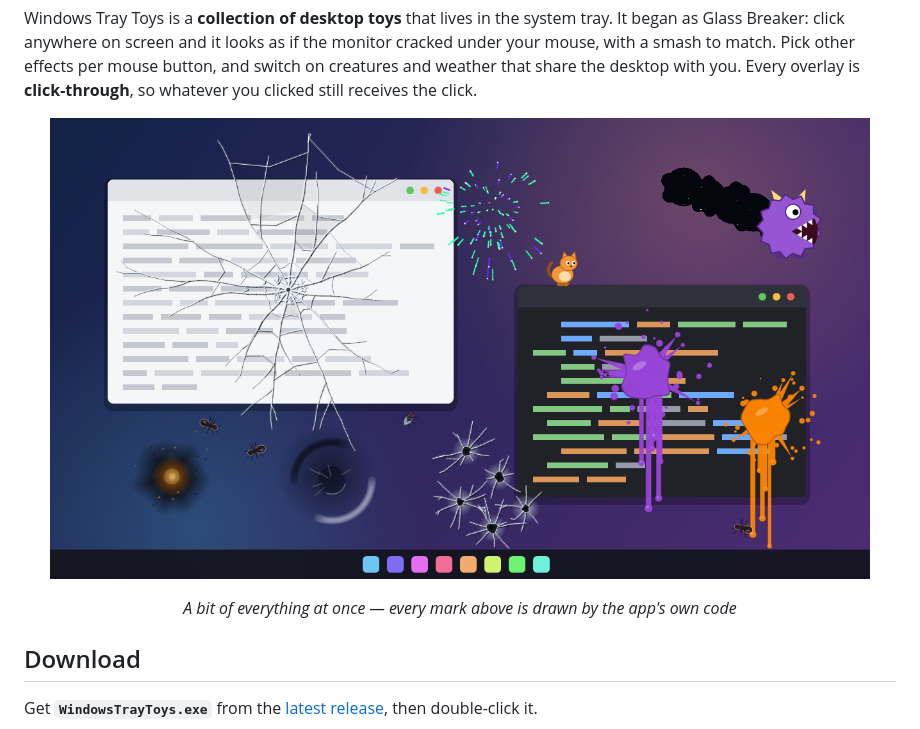
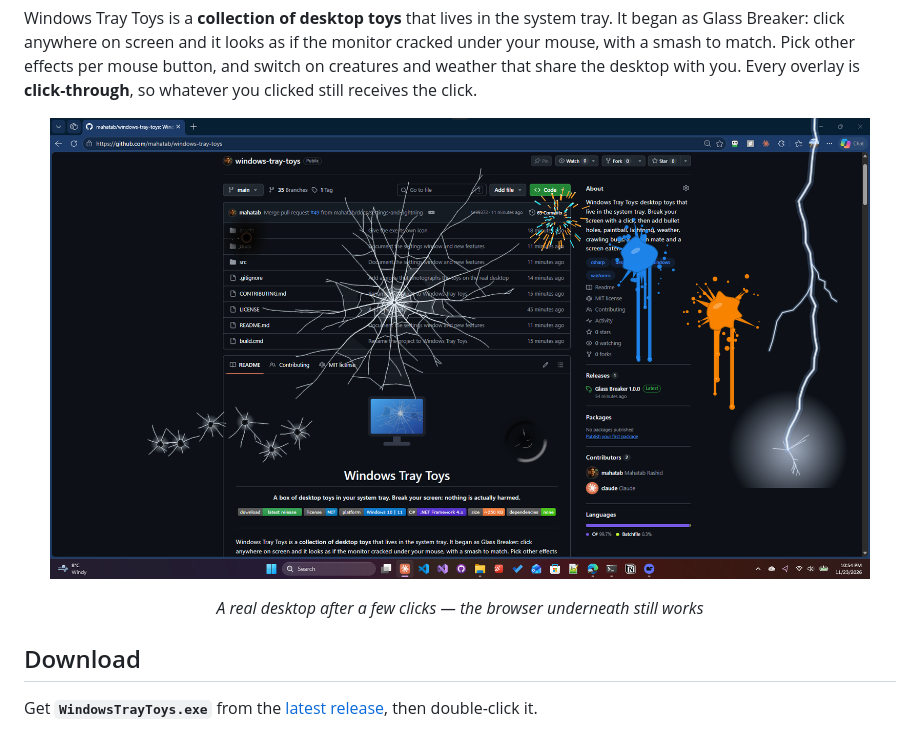
Before and after one commit to mahatab/glass-breaker, a Markdown page: README.md, the part around one of its changes. Drawn GitHub-style; pictures changed too: docs/images/desktop-effects.png (added).

```diff
--- a/README.md
+++ b/README.md
@@ -22,9 +22,9 @@
 Windows Tray Toys is a **collection of desktop toys** that lives in the system tray. It began as Glass Breaker: click anywhere on screen and it looks as if the monitor cracked under your mouse, with a smash to match. Pick other effects per mouse button, and switch on creatures and weather that share the desktop with you. Every overlay is **click-through**, so whatever you clicked still receives the click.
 
 <p align="center">
-  <img src="docs/images/hero.png" alt="A mock desktop showing a glass break across one window, paint splats dripping down another, bullet holes, a burn mark, a dent, a firework, ants, an orange critter standing on a window, and a purple creature eating a starry hole in the corner of the screen" width="820" />
+  <img src="docs/images/desktop-effects.png" alt="A real Windows desktop with a browser open, covered in a glass break, bullet holes, two dripping paint splats, a firework, a burn mark, a dent and a lightning bolt" width="820" />
 </p>
-<p align="center"><em>A bit of everything at once — every mark above is drawn by the app's own code</em></p>
+<p align="center"><em>A real desktop after a few clicks — the browser underneath still works</em></p>
 
 ## Download
 
```
Also changed, not shown: other parts of README.md (+17 -0 lines), docs/images/desktop-creatures.png (added), docs/images/desktop-glass.png (added).
